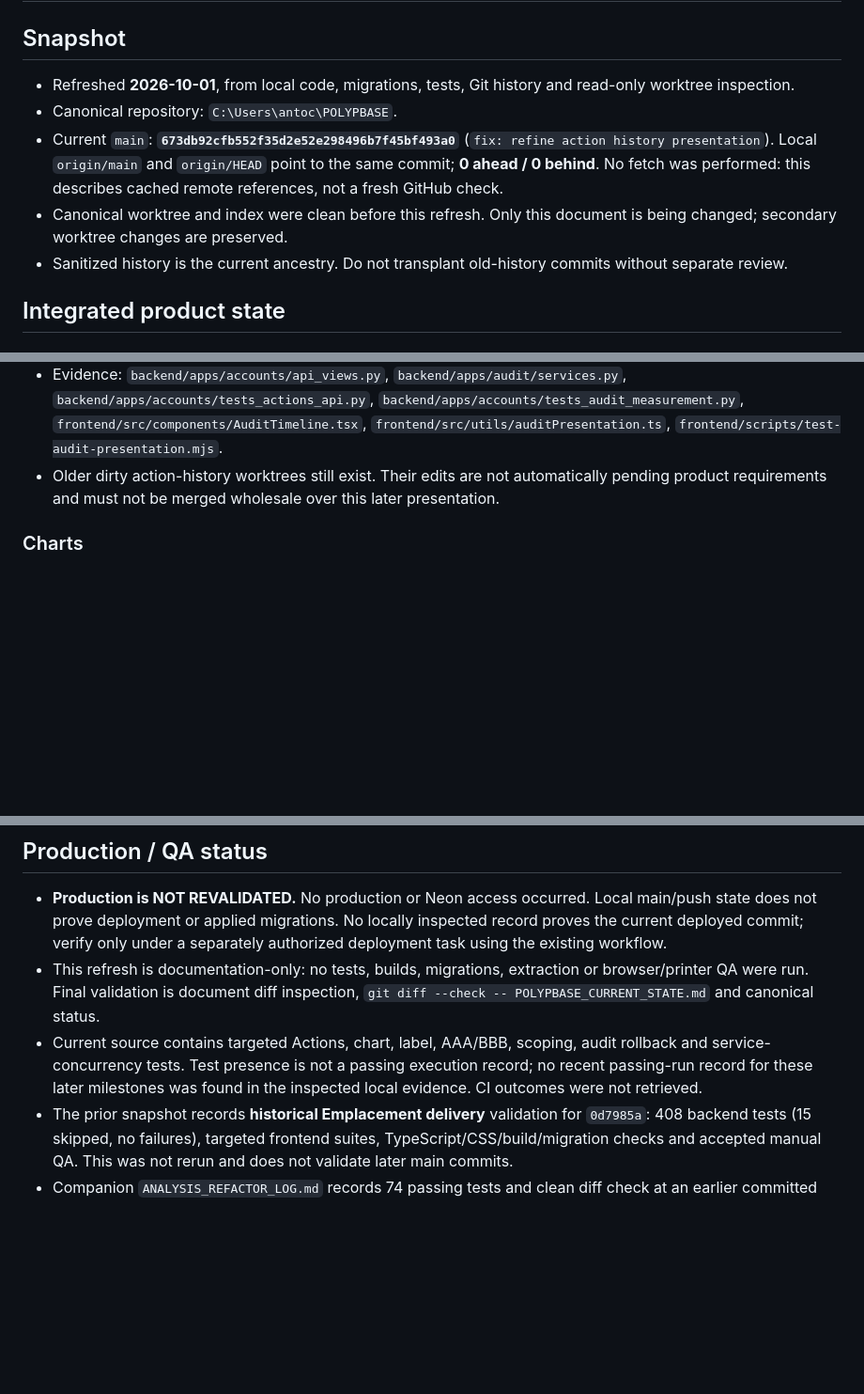
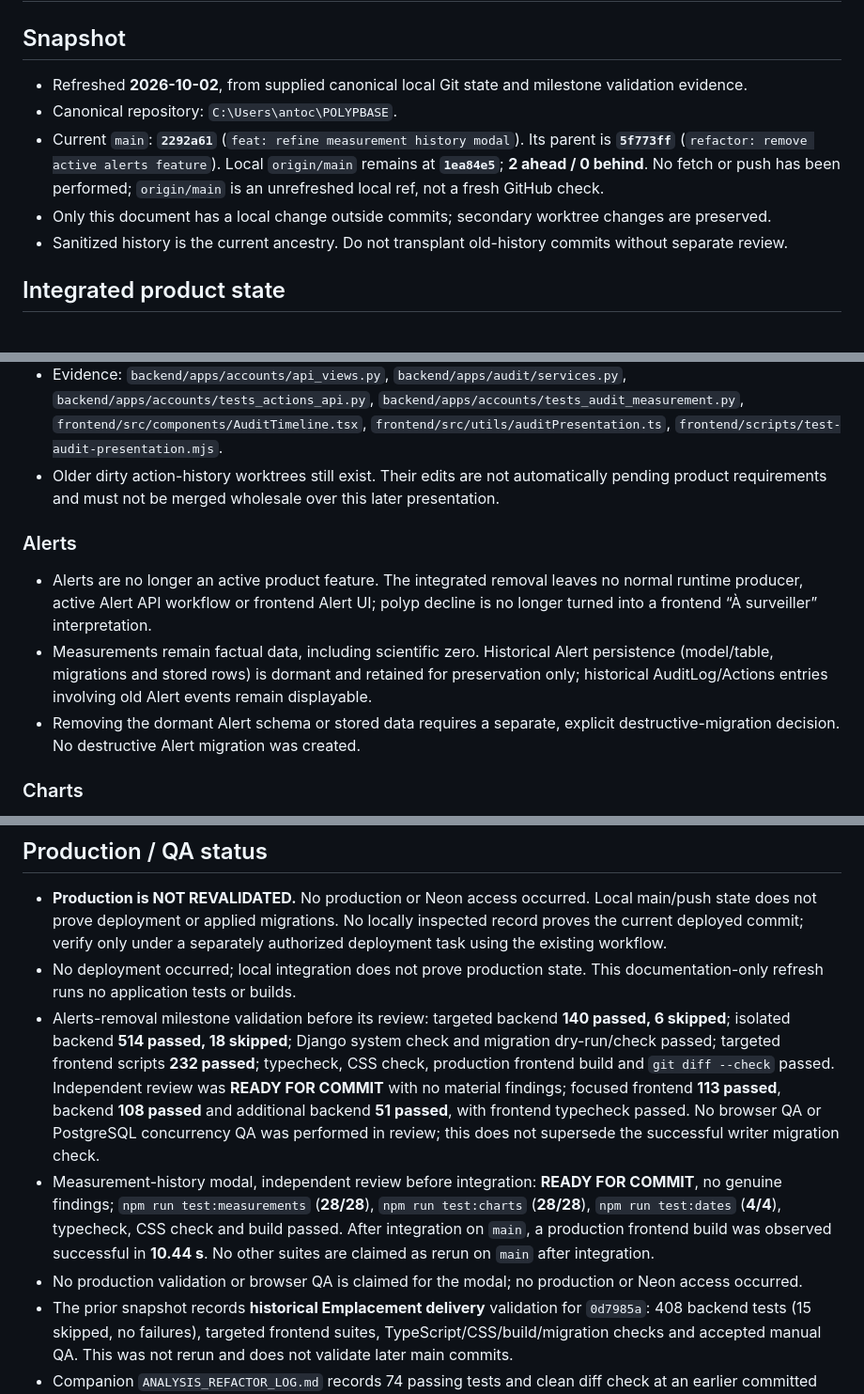
Before and after one commit to Anthony2210/POLYPBASE, a Markdown page: POLYPBASE_CURRENT_STATE.md, 3 parts joined by grey strips. Shown at 94% size. GitHub-like rendering; blank space fills up the shorter version.

Commit message:
docs: refresh current project state

```diff
--- a/POLYPBASE_CURRENT_STATE.md
+++ b/POLYPBASE_CURRENT_STATE.md
@@ -2,10 +2,10 @@
 
 ## Snapshot
 
-- Refreshed **2026-10-01**, from local code, migrations, tests, Git history and read-only worktree inspection.
+- Refreshed **2026-10-02**, from supplied canonical local Git state and milestone validation evidence.
 - Canonical repository: `C:\Users\antoc\POLYPBASE`.
-- Current `main`: **`673db92cfb552f35d2e52e298496b7f45bf493a0`** (`fix: refine action history presentation`). Local `origin/main` and `origin/HEAD` point to the same commit; **0 ahead / 0 behind**. No fetch was performed: this describes cached remote references, not a fresh GitHub check.
-- Canonical worktree and index were clean before this refresh. Only this document is being changed; secondary worktree changes are preserved.
+- Current `main`: **`2292a61`** (`feat: refine measurement history modal`). Its parent is **`5f773ff`** (`refactor: remove active alerts feature`). Local `origin/main` remains at **`1ea84e5`**; **2 ahead / 0 behind**. No fetch or push has been performed; `origin/main` is an unrefreshed local ref, not a fresh GitHub check.
+- Only this document has a local change outside commits; secondary worktree changes are preserved.
 - Sanitized history is the current ancestry. Do not transplant old-history commits without separate review.
 
 ## Integrated product state
@@ -18,6 +18,12 @@
 - Manual temperature/salinity actions identify the zone and use °C/PSU. Before/after coloring applies to populated changes; notes have a localized prefix and three-line visual clamping. Box context/previews and lineage/transfer information remain available.
 - Evidence: `backend/apps/accounts/api_views.py`, `backend/apps/audit/services.py`, `backend/apps/accounts/tests_actions_api.py`, `backend/apps/accounts/tests_audit_measurement.py`, `frontend/src/components/AuditTimeline.tsx`, `frontend/src/utils/auditPresentation.ts`, `frontend/scripts/test-audit-presentation.mjs`.
 - Older dirty action-history worktrees still exist. Their edits are not automatically pending product requirements and must not be merged wholesale over this later presentation.
+
+### Alerts
+
+- Alerts are no longer an active product feature. The integrated removal leaves no normal runtime producer, active Alert API workflow or frontend Alert UI; polyp decline is no longer turned into a frontend “À surveiller” interpretation.
+- Measurements remain factual data, including scientific zero. Historical Alert persistence (model/table, migrations and stored rows) is dormant and retained for preservation only; historical AuditLog/Actions entries involving old Alert events remain displayable.
+- Removing the dormant Alert schema or stored data requires a separate, explicit destructive-migration decision. No destructive Alert migration was created.
 
 ### Charts
 
@@ -152,8 +164,10 @@ All counts below are **branch commits ahead / behind current local main**, exclu
 ## Production / QA status
 
 - **Production is NOT REVALIDATED.** No production or Neon access occurred. Local main/push state does not prove deployment or applied migrations. No locally inspected record proves the current deployed commit; verify only under a separately authorized deployment task using the existing workflow.
-- This refresh is documentation-only: no tests, builds, migrations, extraction or browser/printer QA were run. Final validation is document diff inspection, `git diff --check -- POLYPBASE_CURRENT_STATE.md` and canonical status.
-- Current source contains targeted Actions, chart, label, AAA/BBB, scoping, audit rollback and service-concurrency tests. Test presence is not a passing execution record; no recent passing-run record for these later milestones was found in the inspected local evidence. CI outcomes were not retrieved.
+- No deployment occurred; local integration does not prove production state. This documentation-only refresh runs no application tests or builds.
+- Alerts-removal milestone validation before its review: targeted backend **140 passed, 6 skipped**; isolated backend **514 passed, 18 skipped**; Django system check and migration dry-run/check passed; targeted frontend scripts **232 passed**; typecheck, CSS check, production frontend build and `git diff --check` passed. Independent review was **READY FOR COMMIT** with no material findings; focused frontend **113 passed**, backend **108 passed** and additional backend **51 passed**, with frontend typecheck passed. No browser QA or PostgreSQL concurrency QA was performed in review; this does not supersede the successful writer migration check.
+- Measurement-history modal, independent review before integration: **READY FOR COMMIT**, no genuine findings; `npm run test:measurements` (**28/28**), `npm run test:charts` (**28/28**), `npm run test:dates` (**4/4**), typecheck, CSS check and build passed. After integration on `main`, a production frontend build was observed successful in **10.44 s**. No other suites are claimed as rerun on `main` after integration.
+- No production validation or browser QA is claimed for the modal; no production or Neon access occurred.
 - The prior snapshot records **historical Emplacement delivery** validation for `0d7985a`: 408 backend tests (15 skipped, no failures), targeted frontend suites, TypeScript/CSS/build/migration checks and accepted manual QA. This was not rerun and does not validate later main commits.
 - Companion `ANALYSIS_REFACTOR_LOG.md` records 74 passing tests and clean diff check at an earlier committed analysis milestone. The supplied Species/AAA integration record confirms **89 tests passed with `uv run pytest -q` on canonical companion main after fast-forward integration at `346512d`**, now pushed. Earlier focused validation recorded **15 targeted tests passed**, historical `--check-only` extraction and CLA assertions passed, the historical baseline unchanged, and unchanged SHA-256 hashes for all four private review CSVs; no outputs were regenerated. The targeted run is not claimed to have been repeated after integration. These validations were not rerun during this documentation patch; **independent technical re-review is GREEN with no remaining technical findings**. Tooling is committed/integrated/pushed, but stakeholder decisions remain pending and the manifest is not import-ready. No database import, production or Neon access occurred.
 - Locking/concurrency conclusions require disposable isolated PostgreSQL QA. SQLite alone does not establish PostgreSQL behavior. Never substitute Neon or production.
```
Also changed, not shown: other parts of POLYPBASE_CURRENT_STATE.md (+6 -0 lines).
